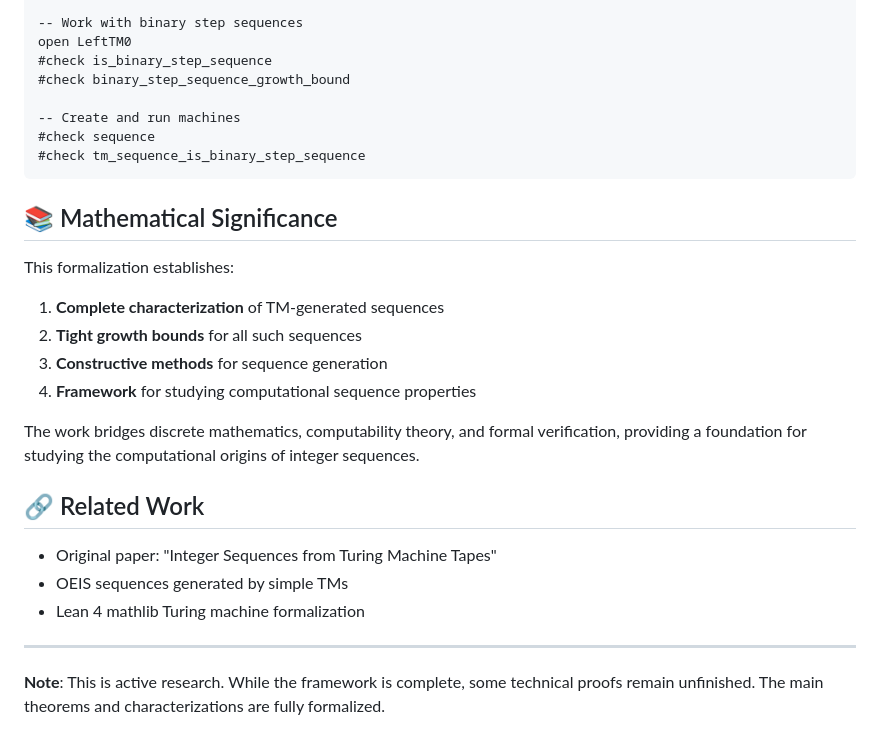
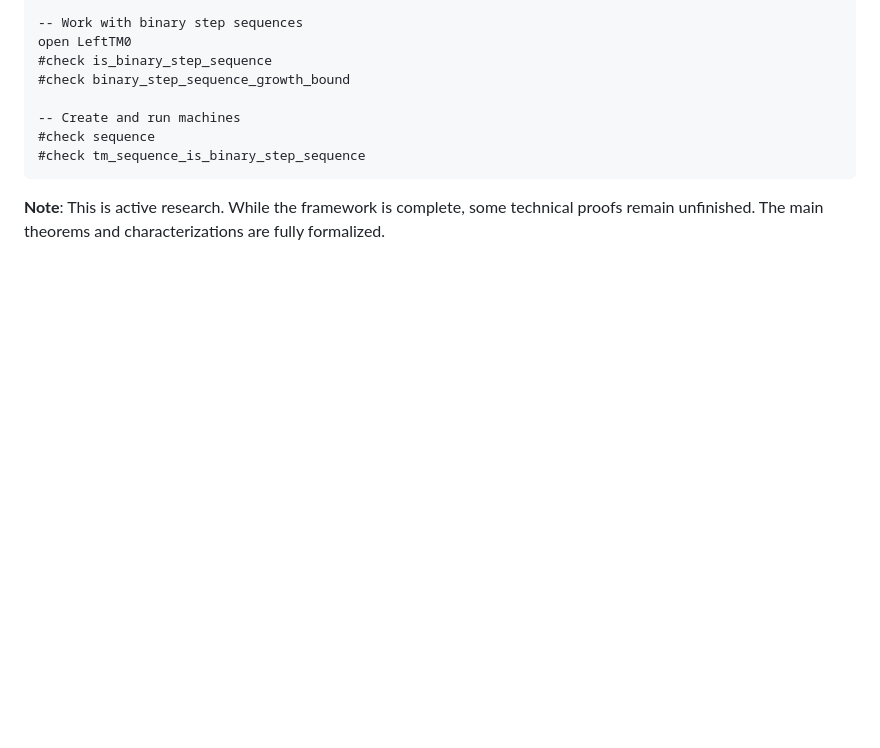
Before and after one commit to ericvergo/TM_Tape_to_Number, a Markdown page: README.md, the part around one of its changes. Drawn GitHub-style; blank space fills up the shorter version.

````diff
--- a/README.md
+++ b/README.md
@@ -157,22 +157,4 @@ open LeftTM0
 #check tm_sequence_is_binary_step_sequence
 ```
 
-## 📚 Mathematical Significance
-
-This formalization establishes:
-1. **Complete characterization** of TM-generated sequences
-2. **Tight growth bounds** for all such sequences
-3. **Constructive methods** for sequence generation
-4. **Framework** for studying computational sequence properties
-
-The work bridges discrete mathematics, computability theory, and formal verification, providing a foundation for studying the computational origins of integer sequences.
-
-## 🔗 Related Work
-
-- Original paper: "Integer Sequences from Turing Machine Tapes"
-- OEIS sequences generated by simple TMs
-- Lean 4 mathlib Turing machine formalization
-
----
-
 **Note**: This is active research. While the framework is complete, some technical proofs remain unfinished. The main theorems and characterizations are fully formalized.
````
Also changed, not shown: other parts of README.md (+9 -9 lines).
